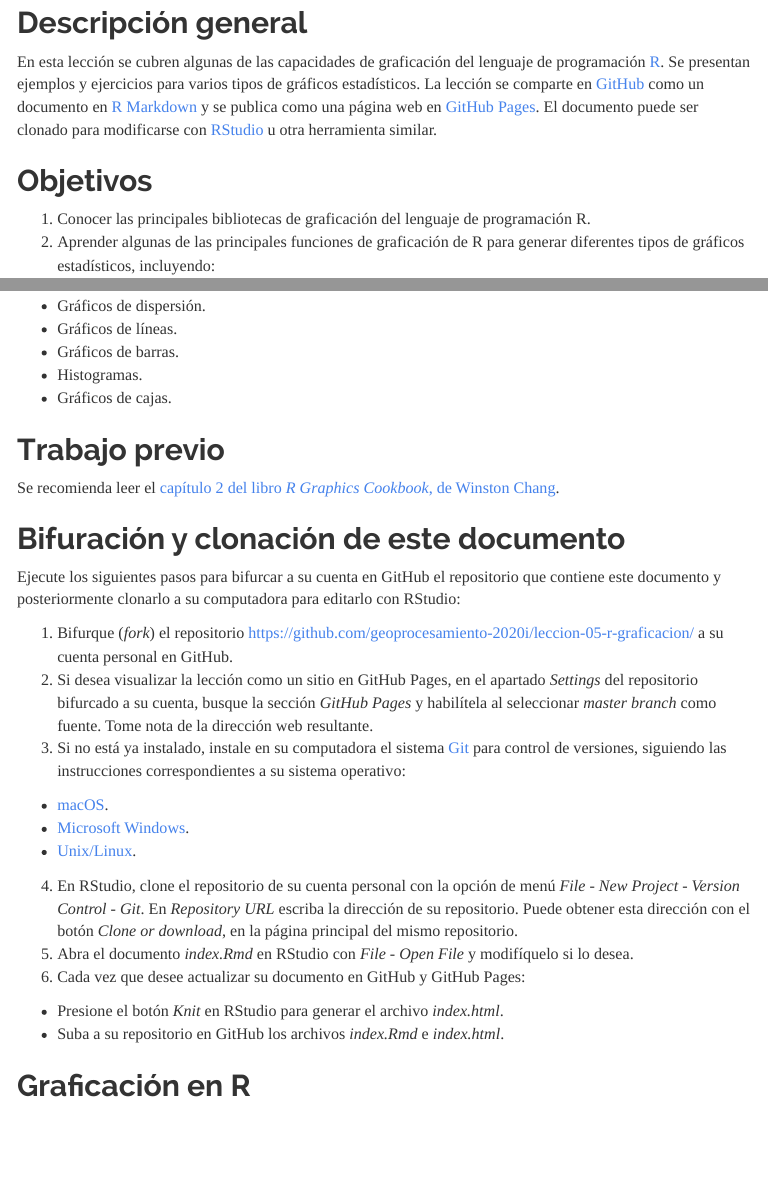
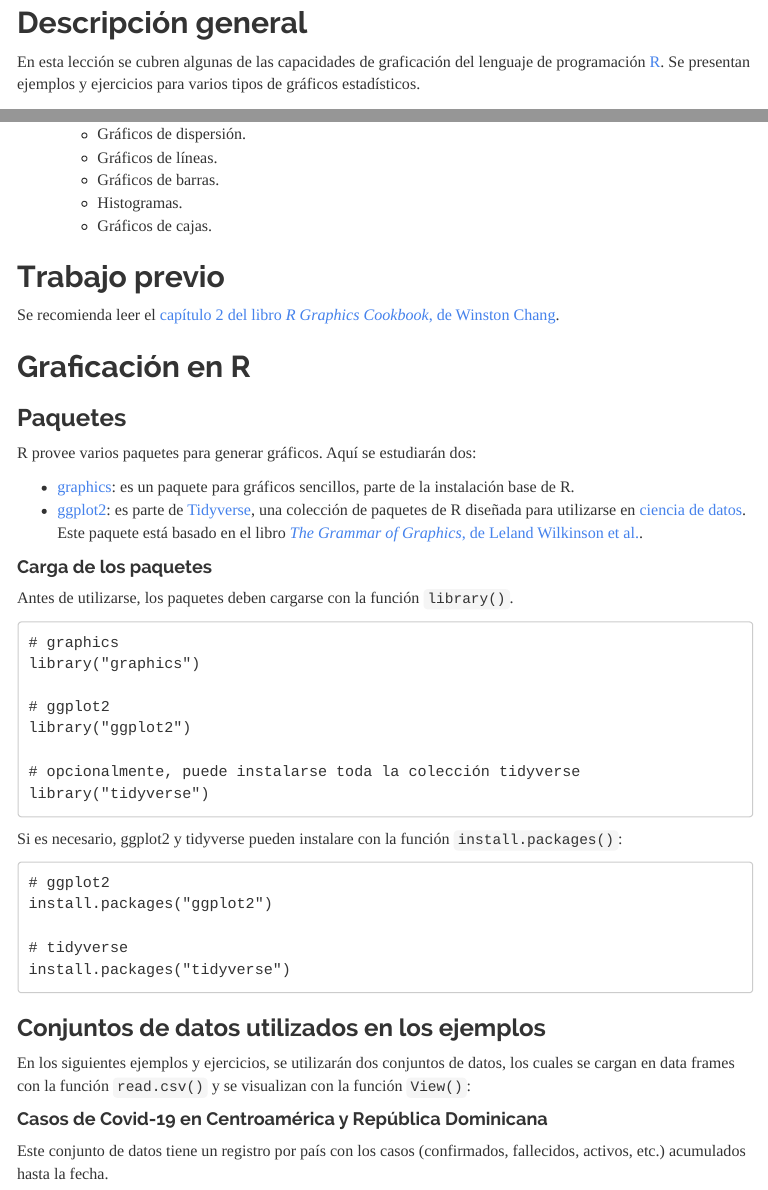
Before and after one commit to mariajcalvo/leccion-04-r-graficacion, an R Markdown document (index.Rmd): the page in a window 1100 px wide, from 350 px down, and a second part further down, joined at a grey line. The pictures show the output file index.html that the author committed with the source, opened offline; menus at the side of the page are left out.

Commit message:
Añadir secciones

````diff
--- a/index.Rmd
+++ b/index.Rmd
@@ -23,33 +23,51 @@ knitr::opts_chunk$set(echo = TRUE)
 * Datos utilizados durante el curso: [Datos del curso GF-0604: Procesamiento de datos geográficos](https://github.com/geoprocesamiento-2020i/datos).
 
 ## Descripción general
-En esta lección se cubren algunas de las capacidades de graficación del lenguaje de programación [R](https://www.r-project.org/). Se presentan ejemplos y ejercicios para varios tipos de gráficos estadísticos. La lección se comparte en [GitHub](https://github.com/) como un documento en [R Markdown](https://rmarkdown.rstudio.com/) y se publica como una página web en [GitHub Pages](https://pages.github.com/). El documento puede ser clonado para modificarse con [RStudio](https://rstudio.com/) u otra herramienta similar.
+En esta lección se cubren algunas de las capacidades de graficación del lenguaje de programación [R](https://www.r-project.org/). Se presentan ejemplos y ejercicios para varios tipos de gráficos estadísticos.
 
 ## Objetivos
 1. Conocer las principales bibliotecas de graficación del lenguaje de programación R.
 2. Aprender algunas de las principales funciones de graficación de R para generar diferentes tipos de gráficos estadísticos, incluyendo:
-- Gráficos de dispersión.
-- Gráficos de líneas.
-- Gráficos de barras.
-- Histogramas.
-- Gráficos de cajas.
+    - Gráficos de dispersión.
+    - Gráficos de líneas.
+    - Gráficos de barras.
+    - Histogramas.
+    - Gráficos de cajas.
 
 ## Trabajo previo
 Se recomienda leer el [capítulo 2 del libro _R Graphics Cookbook_, de Winston Chang](_R Graphics Cookbook_, de Winston Chang).
 
-## Bifuración y clonación de este documento
-Ejecute los siguientes pasos para bifurcar a su cuenta en GitHub el repositorio que contiene este documento y posteriormente clonarlo a su computadora para editarlo con RStudio:
+## Graficación en R
+### Paquetes
+R provee varios paquetes para generar gráficos. Aquí se estudiarán dos:
 
-1. Bifurque (_fork_) el repositorio [https://github.com/geoprocesamiento-2020i/leccion-05-r-graficacion/](https://github.com/geoprocesamiento-2020i/leccion-05-r-graficacion/) a su cuenta personal en GitHub.
-2. Si desea visualizar la lección como un sitio en GitHub Pages, en el apartado _Settings_ del repositorio bifurcado a su cuenta, busque la sección _GitHub Pages_ y habilítela al seleccionar _master branch_ como fuente. Tome nota de la dirección web resultante.
-3. Si no está ya instalado, instale en su computadora el sistema [Git](https://git-scm.com/) para control de versiones, siguiendo las instrucciones correspondientes a su sistema operativo:
-- [macOS](https://git-scm.com/download/mac).
-- [Microsoft Windows](https://git-scm.com/download/win).
-- [Unix/Linux](https://git-scm.com/download/linux).
-4. En RStudio, clone el repositorio de su cuenta personal con la opción de menú _File - New Project - Version Control - Git_. En _Repository URL_ escriba la dirección de su repositorio. Puede obtener esta dirección con el botón _Clone or download_, en la página principal del mismo repositorio.
-5. Abra el documento _index.Rmd_ en RStudio con _File - Open File_ y modifíquelo si lo desea.
-6. Cada vez que desee actualizar su documento en GitHub y GitHub Pages:
-- Presione el botón _Knit_ en RStudio para generar el archivo _index.html_.
-- Suba a su repositorio en GitHub los archivos _index.Rmd_ e _index.html_.
+* [graphics](http://search.r-project.org/R/library/graphics/html/graphics-package.html): es un paquete para gráficos sencillos, parte de la instalación base de R.
+* [ggplot2](https://ggplot2.tidyverse.org/): es parte de [Tidyverse](https://www.tidyverse.org/), una colección de paquetes de R diseñada para utilizarse en [ciencia de datos](https://en.wikipedia.org/wiki/Data_science). Este paquete está basado en el libro [_The Grammar of Graphics_, de Leland Wilkinson et al.](https://www.springer.com/gp/book/9780387245447).
 
-## Graficación en R
+#### Carga de los paquetes
+Antes de utilizarse, los paquetes deben cargarse con la función ```library()```.
+```
+# graphics
+library("graphics")
+
+# ggplot2
+library("ggplot2")
+
+# opcionalmente, puede instalarse toda la colección tidyverse
+library("tidyverse")
+```
+
+Si es necesario, ggplot2 y tidyverse pueden instalare con la función ```install.packages()```:
+```
+# ggplot2
+install.packages("ggplot2")
+
+# tidyverse
+install.packages("tidyverse")
+```
+
+### Conjuntos de datos utilizados en los ejemplos
+En los siguientes ejemplos y ejercicios, se utilizarán dos conjuntos de datos, los cuales se cargan en data frames con la función ```read.csv()``` y se visualizan con la función ```View()```:
+
+#### Casos de Covid-19 en Centroamérica y República Dominicana
+Este conjunto de datos tiene un registro por país con los casos (confirmados, fallecidos, activos, etc.) acumulados hasta la fecha.
````
Also changed, not shown: index.html, index.Rmd (43 more changed lines).
